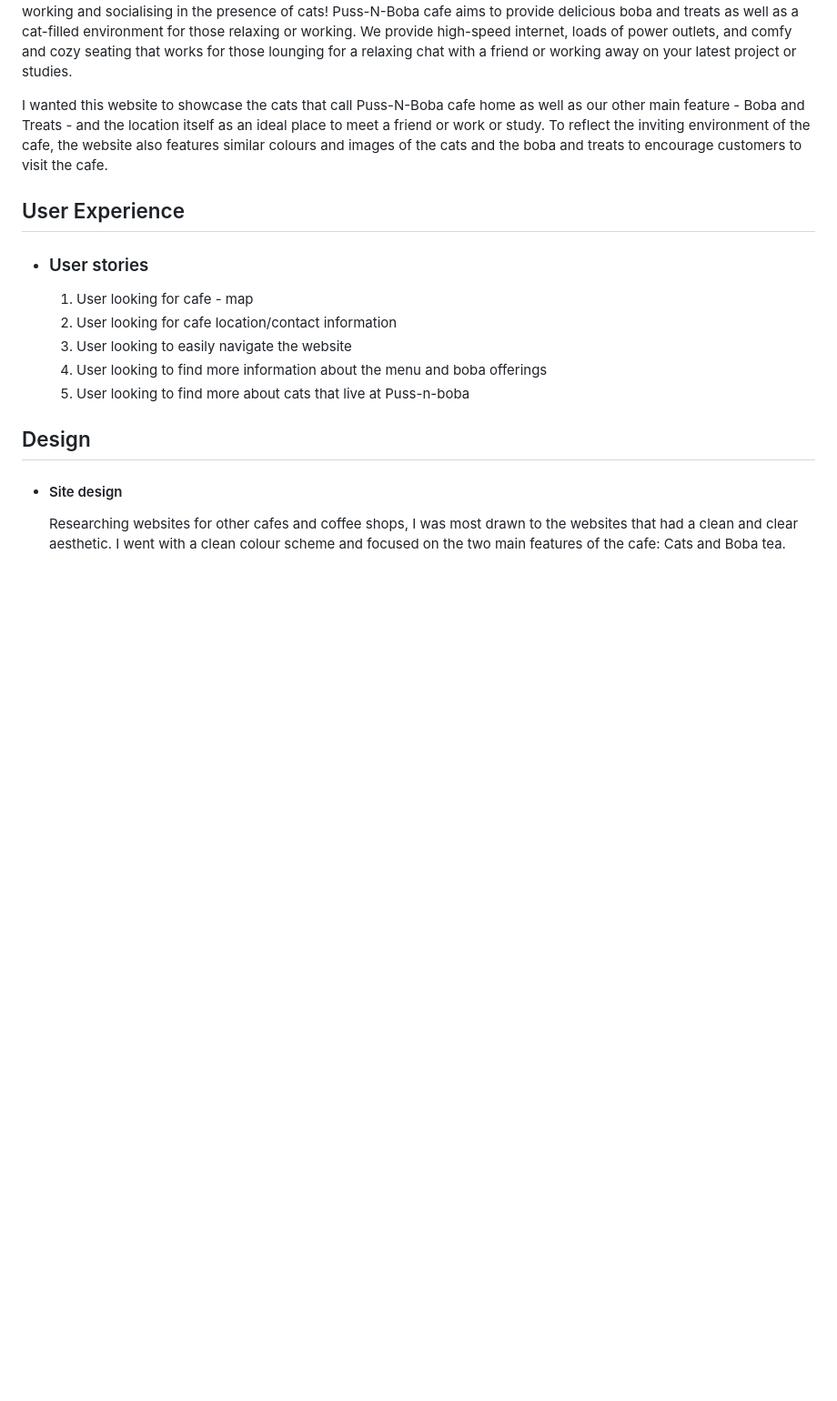
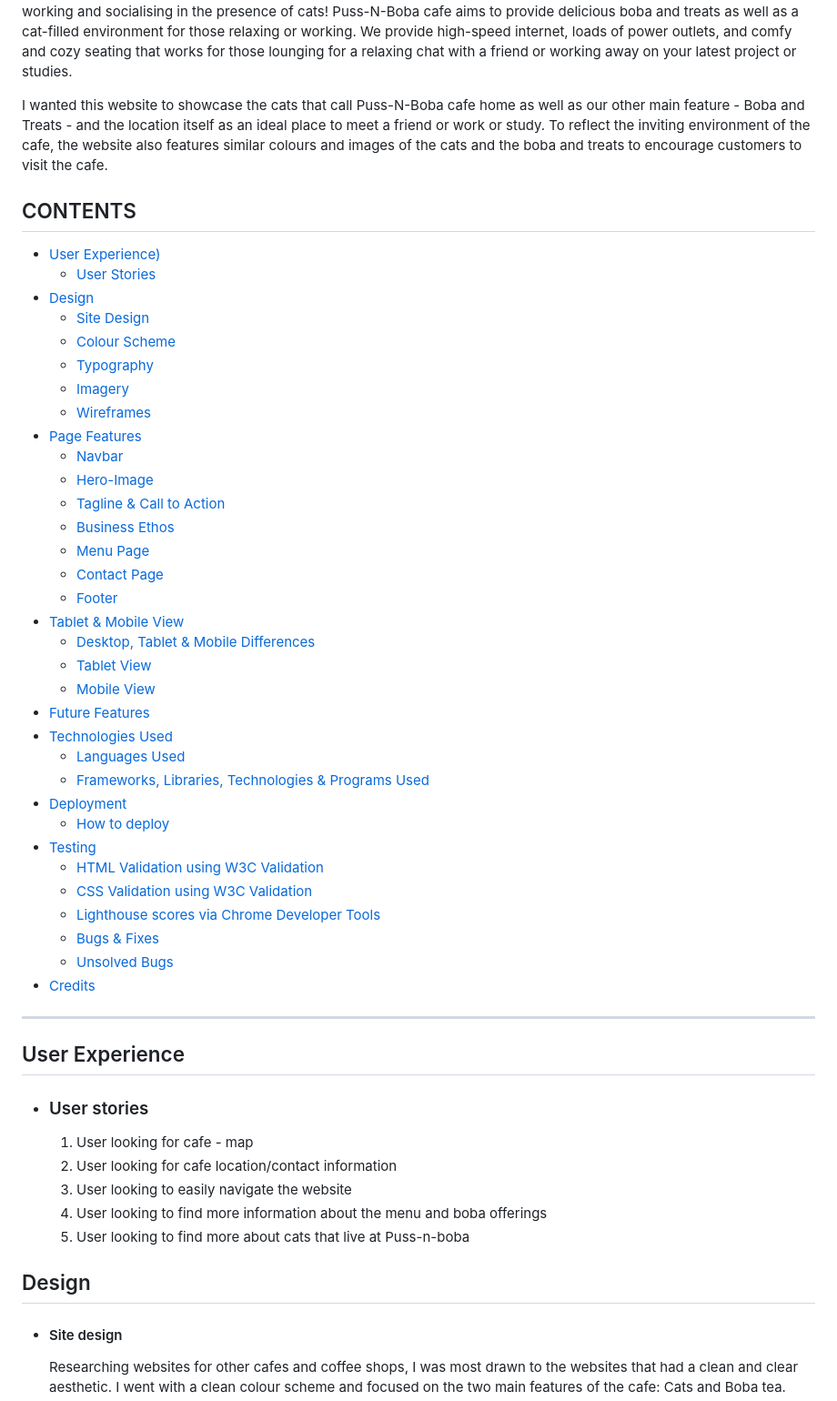
Before and after one commit to hysinh/puss-n-boba, a Markdown page: README.md, the part around one of its changes. Shown at 91% size. Rendered like a GitHub page; blank space fills up the shorter version.

Commit message:
Add deployment section and Languages used and Technologies used to Technology section to readme doc

```diff
--- a/README.md
+++ b/README.md
@@ -5,6 +5,45 @@
 Welcome to Puss-N-Boba, a (fictional) boba cafe who’s special feature is that we are also a cat cafe for those that love working and socialising in the presence of cats! Puss-N-Boba cafe aims to provide delicious boba and treats as well as a cat-filled environment for those relaxing or working. We provide high-speed internet, loads of power outlets, and comfy and cozy seating that works for those lounging for a relaxing chat with a friend or working away on your latest project or studies.
 
 I wanted this website to showcase the cats that call Puss-N-Boba cafe home as well as our other main feature - Boba and Treats - and the location itself as an ideal place to meet a friend or work or study. To reflect the inviting environment of the cafe, the website also features similar colours and images of the cats and the boba and treats to encourage customers to visit the cafe.
+
+## CONTENTS
+
+* [User Experience)](#user-experience)
+  * [User Stories](#user-stories)
+* [Design](#design)
+  * [Site Design](#site-design)
+  * [Colour Scheme](#color-scheme)
+  * [Typography](#typography)
+  * [Imagery](#imagery)
+  * [Wireframes](#wireframes)
+* [Page Features](#page-features)
+  * [Navbar](#navbar)
+  * [Hero-Image](#hero-image)
+  * [Tagline & Call to Action](#tagline--call-to-action)
+  * [Business Ethos](#business-ethos)
+  * [Menu Page](#menu-page)
+  * [Contact Page](#contact-page)
+  * [Footer](#footer)
+* [Tablet & Mobile View](#tablet--mobile-view)
+  * [Desktop, Tablet & Mobile Differences](#desktop-tablet--mobile-differences)
+  * [Tablet View](#tablet-view-ipad-miniipad-prosurface-pro)
+  * [Mobile View](#mobile-view-iphone-5iphone-seiphone-xriphone-12-pro)
+* [Future Features](#future-features)
+* [Technologies Used](#technologies-used)
+  * [Languages Used](#languages-used)
+  * [Frameworks, Libraries, Technologies & Programs Used](#frameworks-libraries-technologies--programs-used)
+* [Deployment](#deployment)
+  * [How to deploy](#how-to-deploy)
+* [Testing](#testing)
+  * [HTML Validation using W3C Validation](#html-validation-using-w3c-validation)
+  * [CSS Validation using W3C Validation](#css-validation-using-w3c-validation)
+  * [Lighthouse scores via Chrome Developer Tools](#lighthouse-scores-via-chrome-developer-tools)
+  * [Bugs & Fixes](#bugs--fixes)
+  * [Unsolved Bugs](#unsolved-bugs)
+* [Credits](#credits)
+
+
+---
 
 ## User Experience
 
```
Also changed, not shown: other parts of README.md (+23 -2 lines).
